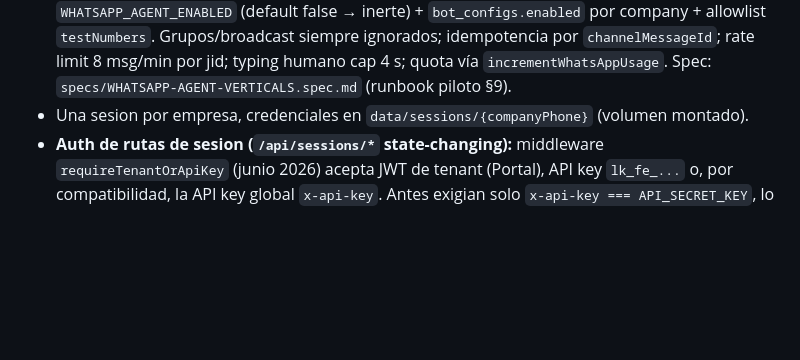
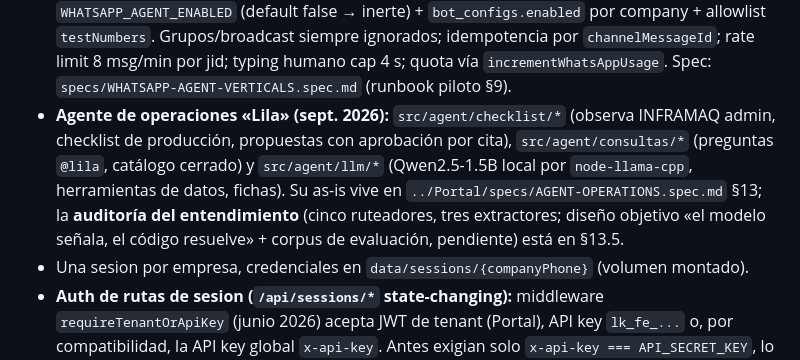
Before and after one commit to constroad/lila-app, a Markdown page: specs/architecture-as-is.md, the part around the change. GitHub-like rendering; blank space fills up the shorter version.

Commit message:
docs(as-is): dónde vive el as-is de Lila y la auditoría del entendimiento
Co-Authored-By: Claude Opus 5 <noreply@anthropic.com>

```diff
--- a/specs/architecture-as-is.md
+++ b/specs/architecture-as-is.md
@@ -186,6 +186,13 @@ El servicio sigue siendo monolitico pero con servicios desacoplados en `src/serv
   limit 8 msg/min por jid; typing humano cap 4 s; quota vía
   `incrementWhatsAppUsage`. Spec: `specs/WHATSAPP-AGENT-VERTICALS.spec.md`
   (runbook piloto §9).
+- **Agente de operaciones «Lila» (sept. 2026):** `src/agent/checklist/*` (observa
+  INFRAMAQ admin, checklist de producción, propuestas con aprobación por cita),
+  `src/agent/consultas/*` (preguntas `@lila`, catálogo cerrado) y `src/agent/llm/*`
+  (Qwen2.5-1.5B local por `node-llama-cpp`, herramientas de datos, fichas). Su as-is
+  vive en `../Portal/specs/AGENT-OPERATIONS.spec.md` §13; la **auditoría del
+  entendimiento** (cinco ruteadores, tres extractores; diseño objetivo «el modelo
+  señala, el código resuelve» + corpus de evaluación, pendiente) está en §13.5.
 - Una sesion por empresa, credenciales en `data/sessions/{companyPhone}` (volumen montado).
 - **Auth de rutas de sesion (`/api/sessions/*` state-changing):** middleware `requireTenantOrApiKey` (junio 2026) acepta JWT de tenant (Portal), API key `lk_fe_...` o, por compatibilidad, la API key global `x-api-key`. Antes exigian solo `x-api-key === API_SECRET_KEY`, lo que rompia el boton "Desconectar" de Portal (que firma JWT). Plan de deprecar el secreto global en `specs/SCALABILITY-MULTI-SESSION.spec.md` §4.4/§4.5.
 - **Multi-sesion (junio 2026):** `startSession` tiene guard anti-duplicado (mapa `startingPromises` + chequeo `isSessionReady`) que reutiliza la inicializacion en curso / el socket vivo sin bloquear la reconexion automatica; el cuerpo real se movio a `initSession`. Los `setInterval` de persistencia del store se trackean en `storeTimers` y se cancelan con `clearStoreTimer` (en `startSession`, `createPairingSession`, `disconnectSession`, `endSession`, `clearSession`) para no fugar timers en reconexiones.
```
